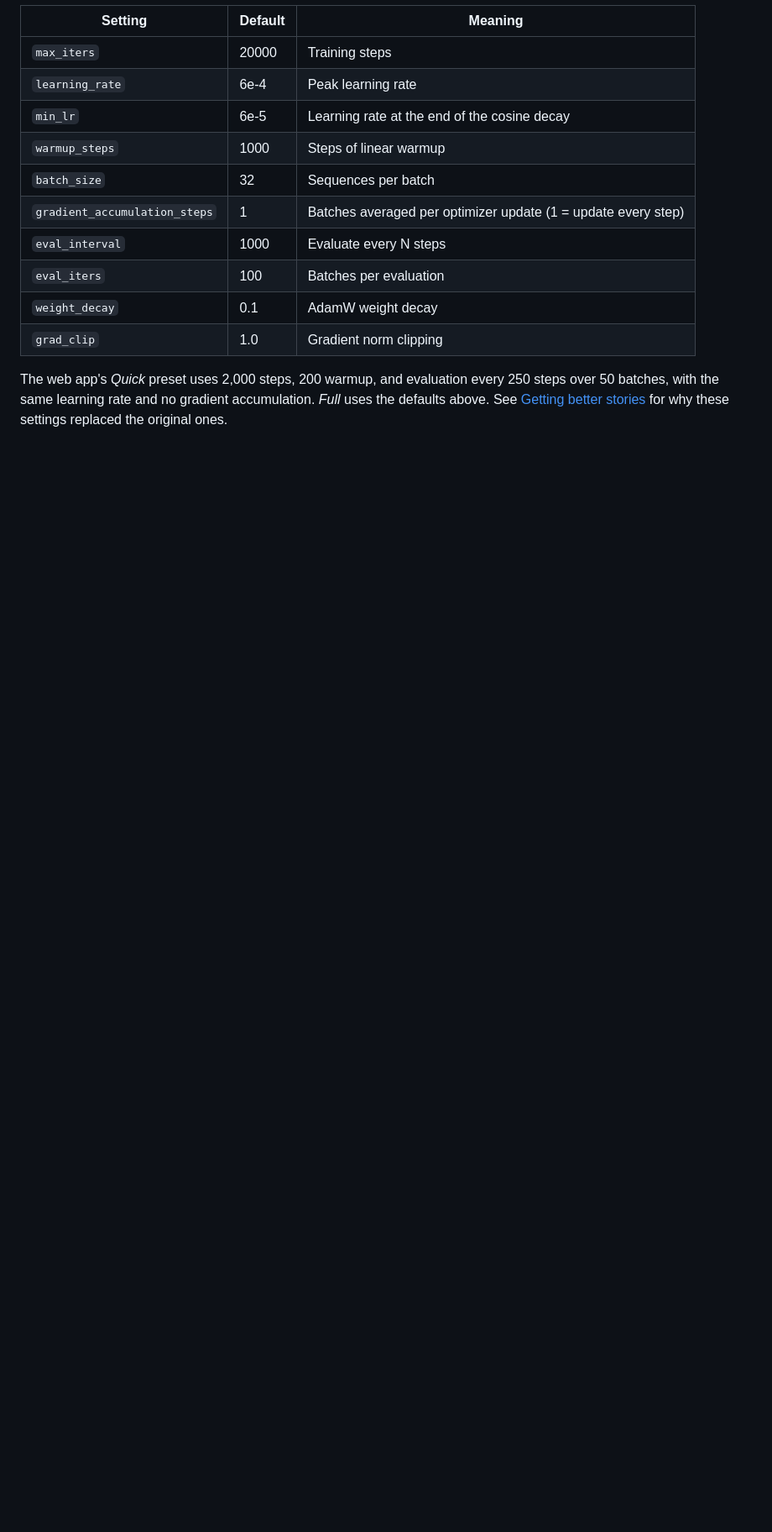
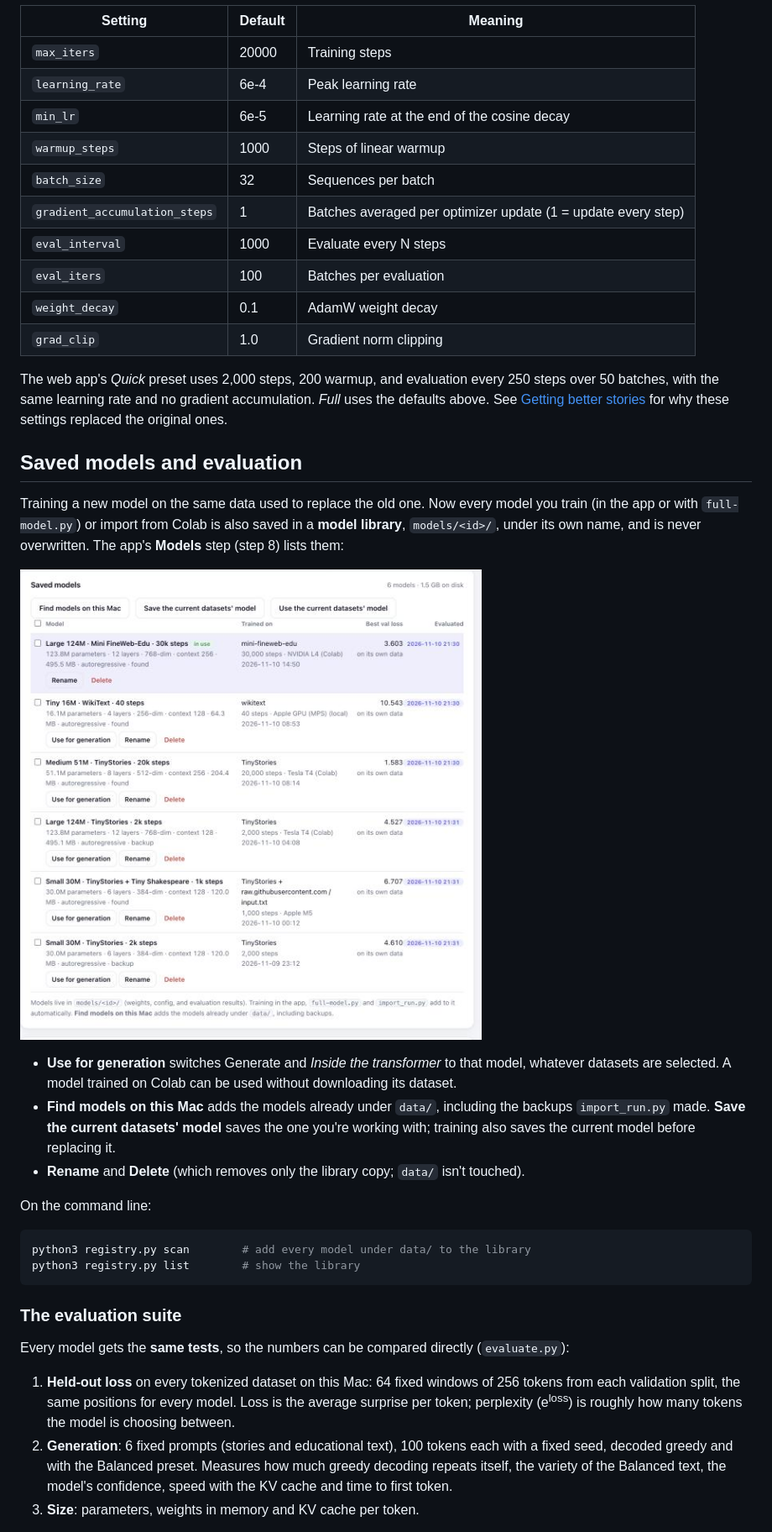
Before and after one commit to a-ramakrishnan/tinystories-ARM-model, a Markdown page: README.md, the part around one of its changes. Shown at 84% size. Rendered like a GitHub page; pictures changed too: docs/screenshots/models-library.png (added); blank space fills up the shorter version.

Commit message:
Model library and evaluation suite: save every model, switch models for generation, compare all on the same tests

````diff
--- a/README.md
+++ b/README.md
@@ -610,3 +615,38 @@ config = GPTConfig(
 The web app's *Quick* preset uses 2,000 steps, 200 warmup, and evaluation every 250 steps over 50 batches,
 with the same learning rate and no gradient accumulation. *Full* uses the defaults above. See
 [Getting better stories](#getting-better-stories) for why these settings replaced the original ones.
+
+## Saved models and evaluation
+
+Training a new model on the same data used to replace the old one. Now every model you train (in the app or
+with `full-model.py`) or import from Colab is also saved in a **model library**, `models/<id>/`, under its
+own name, and is never overwritten. The app's **Models** step (step 8) lists them:
+
+![The model library: every saved model with its size, training data and best validation loss](docs/screenshots/models-library.png)
+
+- **Use for generation** switches Generate and *Inside the transformer* to that model, whatever datasets
+  are selected. A model trained on Colab can be used without downloading its dataset.
+- **Find models on this Mac** adds the models already under `data/`, including the backups `import_run.py`
+  made. **Save the current datasets' model** saves the one you're working with; training also saves the
+  current model before replacing it.
+- **Rename** and **Delete** (which removes only the library copy; `data/` isn't touched).
+
+On the command line:
+
+```bash
+python3 registry.py scan        # add every model under data/ to the library
+python3 registry.py list        # show the library
+```
+
+### The evaluation suite
+
+Every model gets the **same tests**, so the numbers can be compared directly (`evaluate.py`):
+
+1. **Held-out loss** on every tokenized dataset on this Mac: 64 fixed windows of 256 tokens from each
+   validation split, the same positions for every model. Loss is the average surprise per token; perplexity
+   (e<sup>loss</sup>) is roughly how many tokens the model is choosing between.
+2. **Generation**: 6 fixed prompts (stories and educational text), 100 tokens each with a fixed seed,
+   decoded greedy and with the Balanced preset. Measures how much greedy decoding repeats itself, the variety
+   of the Balanced text, the model's confidence, speed with the KV cache and time to first token.
+3. **Size**: parameters, weights in memory and KV cache per token.
+
````
Also changed, not shown: other parts of README.md (+37 -0 lines), docs/screenshots/models-compare.png (added), docs/screenshots/models-samples.png (added), 9 other files.
